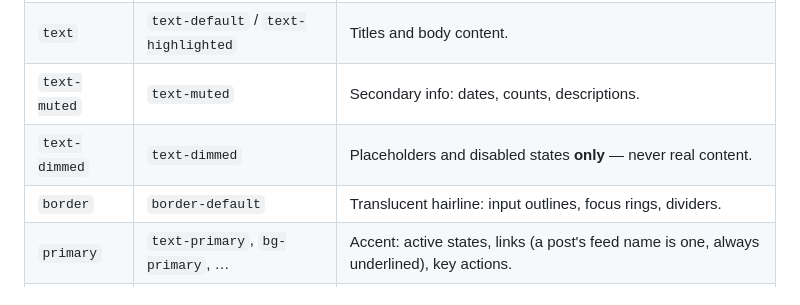
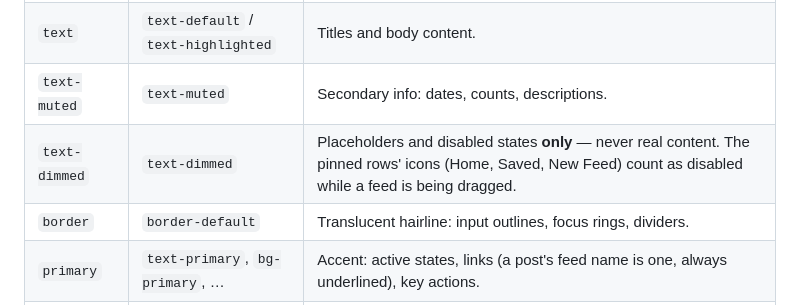
Before and after one commit to MartCube/feedme-app, a Markdown page: docs/design-system.md, the part around the change. Rendered like a GitHub page.

Commit message:
docs(design): pinned icons count as disabled while dragging
Co-Authored-By: Claude Opus 5.5 <noreply@anthropic.com>

```diff
--- a/docs/design-system.md
+++ b/docs/design-system.md
@@ -24,7 +24,7 @@ layer, no color ramps — so Nuxt UI components and our own re-color together.
 | `bg-muted` | `bg-muted` | One more step: inputs, a post card's selected and hovered surface, pressed states, avatar placeholders. |
 | `text` | `text-default` / `text-highlighted` | Titles and body content. |
 | `text-muted` | `text-muted` | Secondary info: dates, counts, descriptions. |
-| `text-dimmed` | `text-dimmed` | Placeholders and disabled states **only** — never real content. |
+| `text-dimmed` | `text-dimmed` | Placeholders and disabled states **only** — never real content. The pinned rows' icons (Home, Saved, New Feed) count as disabled while a feed is being dragged. |
 | `border` | `border-default` | Translucent hairline: input outlines, focus rings, dividers. |
 | `primary` | `text-primary`, `bg-primary`, … | Accent: active states, links (a post's feed name is one, always underlined), key actions. |
 | `error` | `text-error`, … | Validation and destructive actions. |
```
